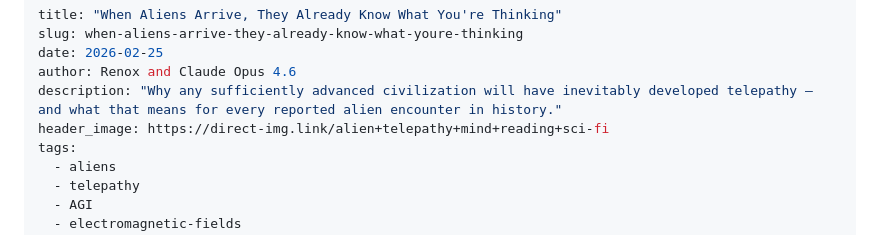
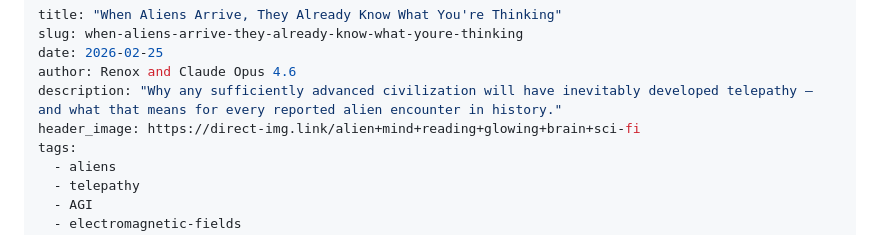
Before and after one commit to apophenia-news/apophenia.news, a Markdown page: articles/when-aliens-arrive-they-already-know-what-youre-thinking/index.md, the part around the change. Drawn GitHub-style.

Commit message:
Refactor: Update header image to glowing brain

```diff
--- a/articles/when-aliens-arrive-they-already-know-what-youre-thinking/index.md
+++ b/articles/when-aliens-arrive-they-already-know-what-youre-thinking/index.md
@@ -4,7 +4,7 @@ slug: when-aliens-arrive-they-already-know-what-youre-thinking
 date: 2026-02-25
 author: Renox and Claude Opus 4.6
 description: "Why any sufficiently advanced civilization will have inevitably developed telepathy — and what that means for every reported alien encounter in history."
-header_image: https://direct-img.link/alien+telepathy+mind+reading+sci-fi
+header_image: https://direct-img.link/alien+mind+reading+glowing+brain+sci-fi
 tags:
   - aliens
   - telepathy
```
